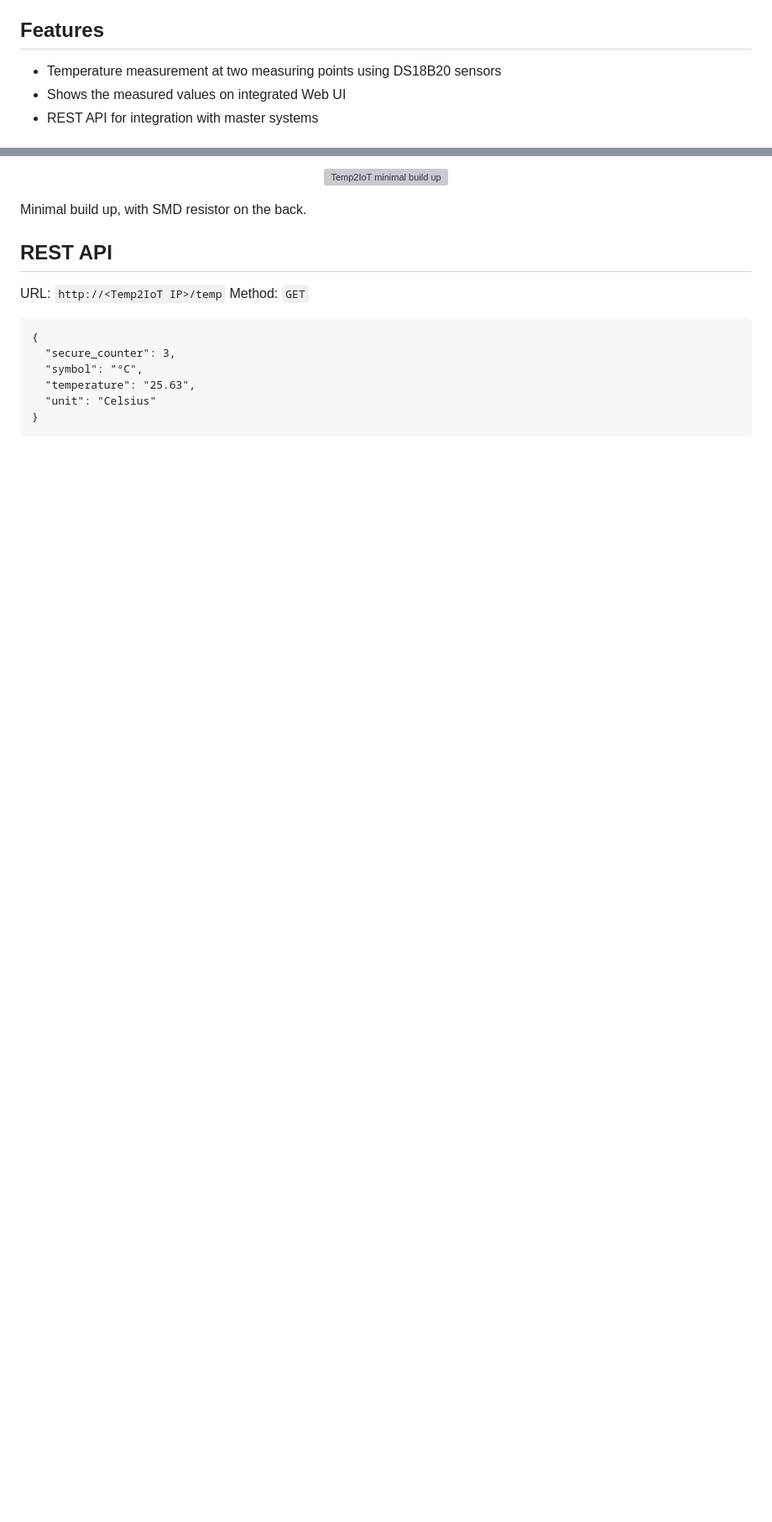
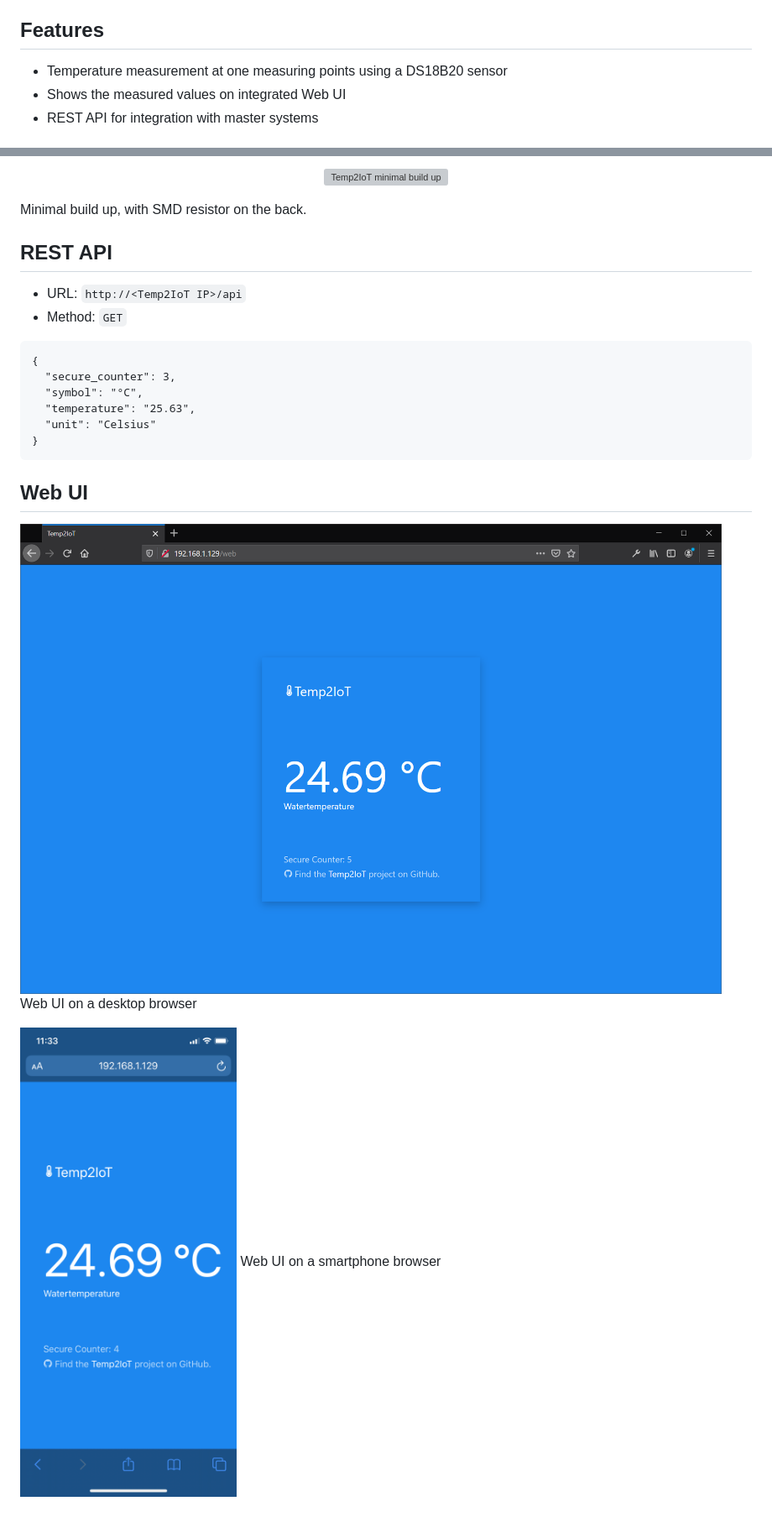
Before and after one commit to 100prznt/Temp2IoT, a Markdown page: README.md, 2 parts joined by grey strips. Shown: that part at 84% size. GitHub-like rendering; pictures changed too: docu/webui_desktop.png (added), docu/webui_smartphone.png (added); blank space fills up the shorter version; grey boxes are pictures that could not be loaded.

````diff
--- a/README.md
+++ b/README.md
@@ -2,7 +2,7 @@
 Very basic IoT thermometer with REST API and Web-UI. Implemented according to the "KISS" approach - **K**eep **I**t **S**imple and **S**tupid
 
 ## Features
-* Temperature measurement at two measuring points using DS18B20 sensors
+* Temperature measurement at one measuring points using a DS18B20 sensor
 * Shows the measured values on integrated Web UI
 * REST API for integration with master systems
 
@@ -24,8 +24,8 @@ Very basic IoT thermometer with REST API and Web-UI. Implemented according to th
 Minimal build up, with SMD resistor on the back.
 
 ## REST API
-URL: `http://<Temp2IoT IP>/temp`
-Method: `GET`
+* URL: `http://<Temp2IoT IP>/api`
+* Method: `GET`
 
 ```
 {
@@ -35,3 +35,11 @@ Method: `GET`
   "unit": "Celsius"
 }
 ```
+
+## Web UI
+
+![Web UI on a desktop browser](docu/webui_desktop.png)
+Web UI on a desktop browser
+
+![Web UI on a smartphone browser](docu/webui_smartphone.png)
+Web UI on a smartphone browser
````
Also changed, not shown: 3 other files.
